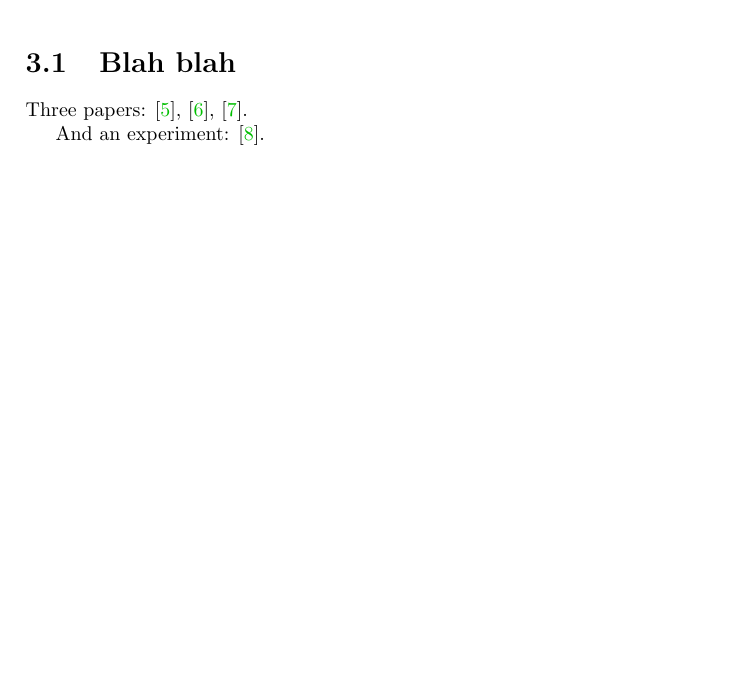
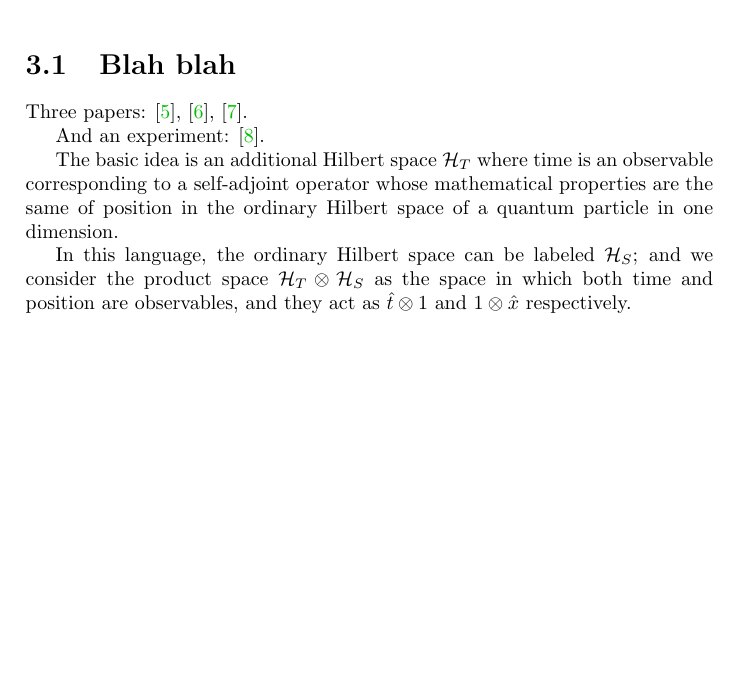
Before and after one commit to gderosa/timeq, a LaTeX thesis (main.tex, which reads review/review.tex): part of page 9 of 18, cut so that both start at the same text, the shorter picture padded with empty space. Compiled offline with pdfLaTeX.

Commit message:
paw: basics

```diff
--- a/review/review.tex
+++ b/review/review.tex
@@ -3,3 +3,14 @@
 Three papers: \cite{Lloyd:Time}, \cite{Marletto:Evolution}, \cite{Prvanovic}.
 
 And an experiment: \cite{Moreva:synthetic}.
+
+The basic idea is an additional Hilbert space $\mathcal{H}_T$ where time is an observable
+corresponding to
+a self-adjoint operator whose mathematical properties are the same of position in the
+ordinary Hilbert space of a quantum particle in one dimension.
+
+In this language, the ordinary Hilbert space can be labeled $\mathcal{H}_S$;
+and we consider the product space $\mathcal{H}_T \otimes \mathcal{H}_S$ as
+the space in which both time and position are observables, and they act as
+$\hat{t} \otimes 1$ and $1 \otimes \hat{x}$
+respectively.
```
